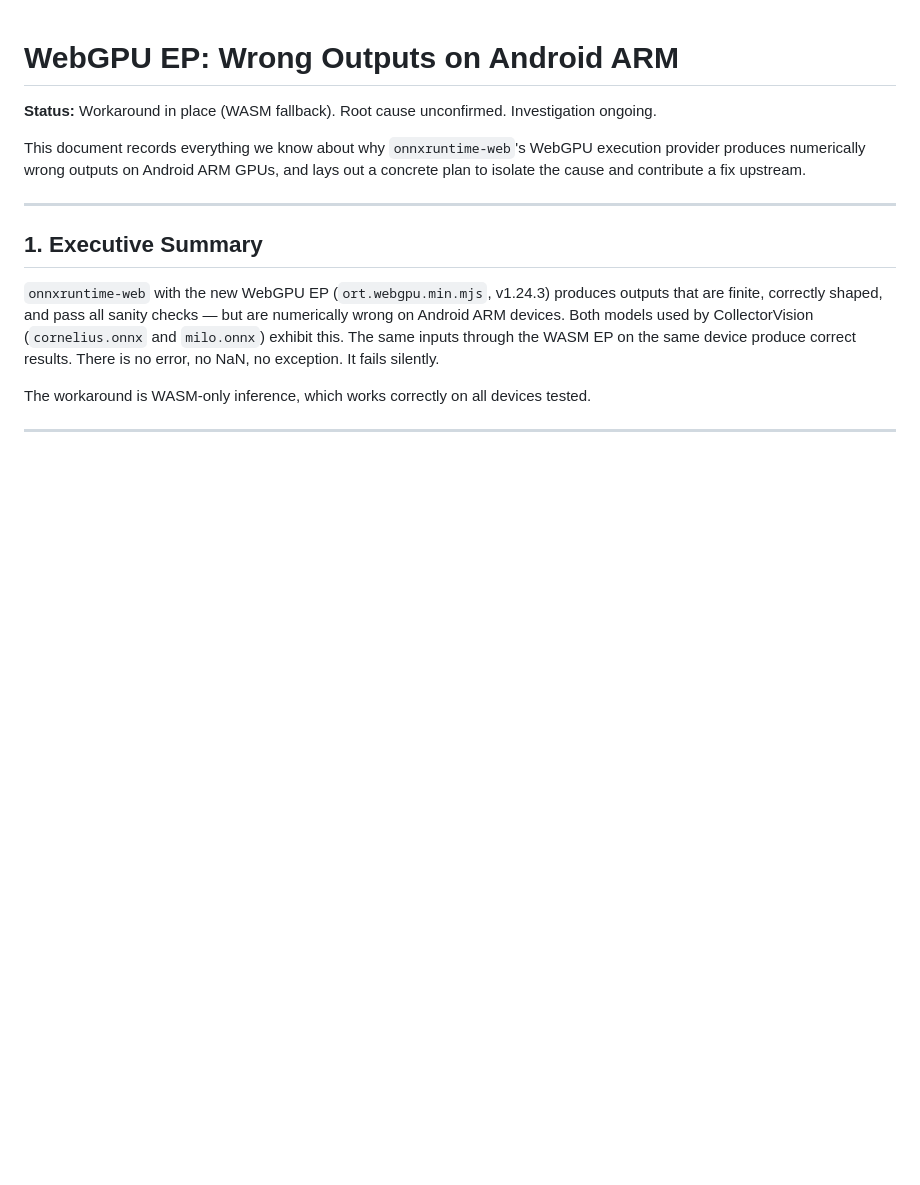
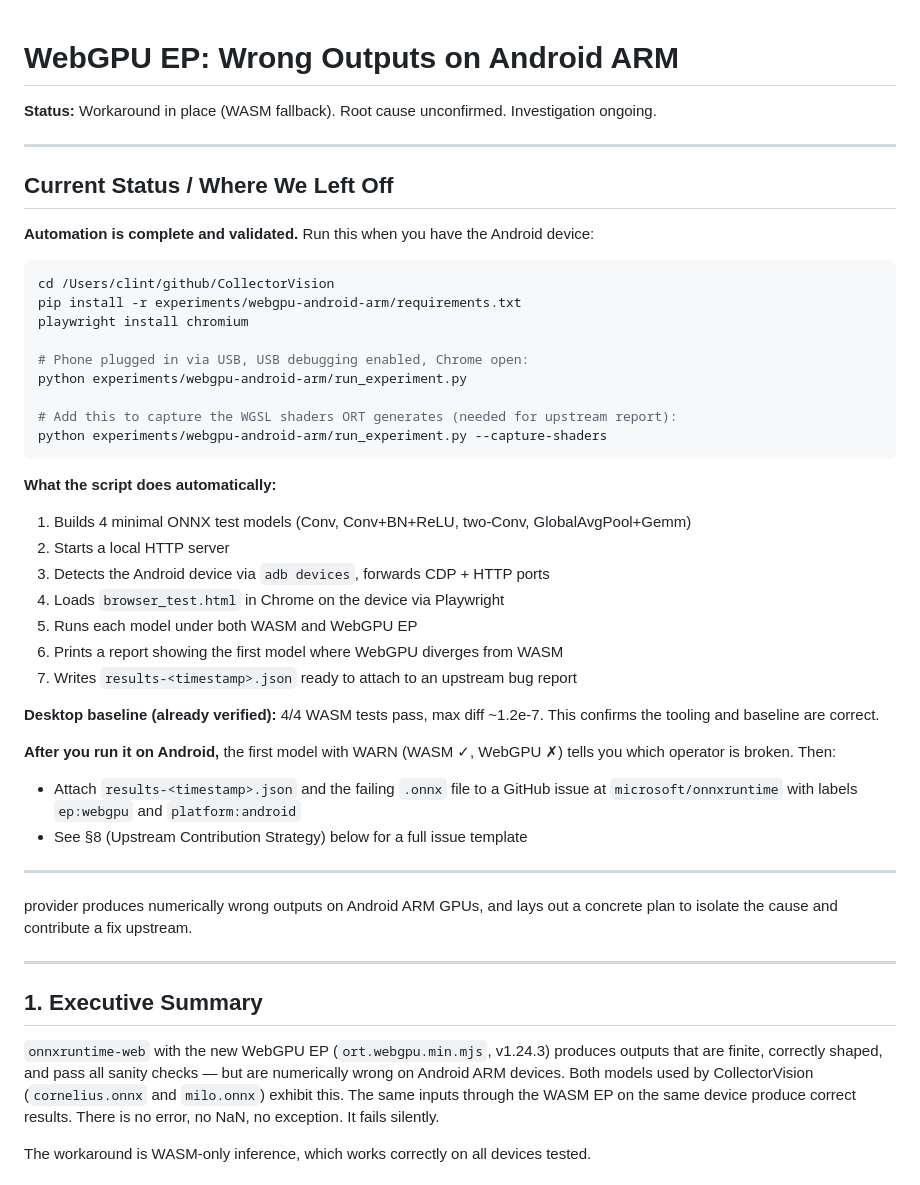
Before and after one commit to HanClinto/CollectorVision, a Markdown page: experiments/webgpu-android-arm/README.md, the part around the change. GitHub-like rendering; blank space fills up the shorter version.

Commit message:
experiment: add current-status / where-we-left-off section to README

````diff
--- a/experiments/webgpu-android-arm/README.md
+++ b/experiments/webgpu-android-arm/README.md
@@ -2,7 +2,41 @@
 
 **Status:** Workaround in place (WASM fallback). Root cause unconfirmed. Investigation ongoing.
 
-This document records everything we know about why `onnxruntime-web`'s WebGPU execution
+---
+
+## Current Status / Where We Left Off
+
+**Automation is complete and validated.** Run this when you have the Android device:
+
+```bash
+cd /Users/clint/github/CollectorVision
+pip install -r experiments/webgpu-android-arm/requirements.txt
+playwright install chromium
+
+# Phone plugged in via USB, USB debugging enabled, Chrome open:
+python experiments/webgpu-android-arm/run_experiment.py
+
+# Add this to capture the WGSL shaders ORT generates (needed for upstream report):
+python experiments/webgpu-android-arm/run_experiment.py --capture-shaders
+```
+
+**What the script does automatically:**
+1. Builds 4 minimal ONNX test models (Conv, Conv+BN+ReLU, two-Conv, GlobalAvgPool+Gemm)
+2. Starts a local HTTP server
+3. Detects the Android device via `adb devices`, forwards CDP + HTTP ports
+4. Loads `browser_test.html` in Chrome on the device via Playwright
+5. Runs each model under both WASM and WebGPU EP
+6. Prints a report showing the first model where WebGPU diverges from WASM
+7. Writes `results-<timestamp>.json` ready to attach to an upstream bug report
+
+**Desktop baseline (already verified):** 4/4 WASM tests pass, max diff ~1.2e-7. This confirms the tooling and baseline are correct.
+
+**After you run it on Android,** the first model with WARN (WASM ✓, WebGPU ✗) tells you which operator is broken. Then:
+- Attach `results-<timestamp>.json` and the failing `.onnx` file to a GitHub issue at `microsoft/onnxruntime` with labels `ep:webgpu` and `platform:android`
+- See §8 (Upstream Contribution Strategy) below for a full issue template
+
+---
+
 provider produces numerically wrong outputs on Android ARM GPUs, and lays out a concrete
 plan to isolate the cause and contribute a fix upstream.
 
````
